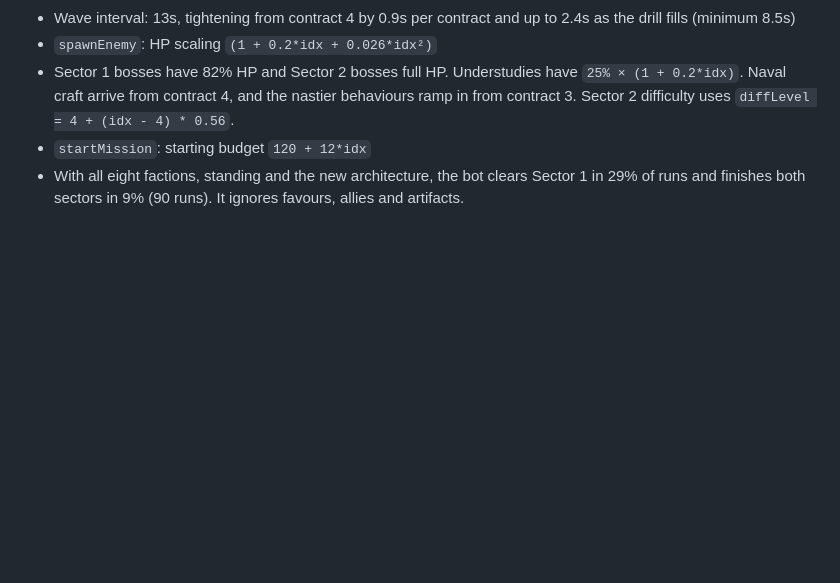
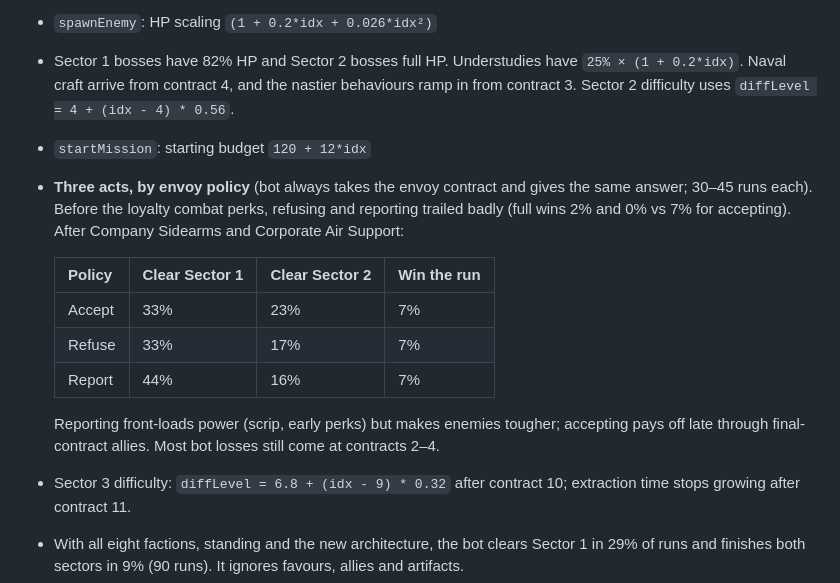
Before and after one commit to KinetraFPS/acceptable-losses, a Markdown page: DESIGN.md, the part around the change. Drawn GitHub-style; blank space fills up the shorter version.

Commit message:
Record three-act balance by envoy policy
Co-Authored-By: Claude Opus 5.5 <noreply@anthropic.com>
Claude-Session: https://claude.ai/code/session_01KEyHqC6Gm4zqEJ6MWwzoAb

```diff
--- a/DESIGN.md
+++ b/DESIGN.md
@@ -409,6 +409,16 @@ Difficulty is tuned to rise through the run rather than flatten out as your crew
 - `spawnEnemy`: HP scaling `(1 + 0.2*idx + 0.026*idx²)`
 - Sector 1 bosses have 82% HP and Sector 2 bosses full HP. Understudies have `25% × (1 + 0.2*idx)`. Naval craft arrive from contract 4, and the nastier behaviours ramp in from contract 3. Sector 2 difficulty uses `diffLevel = 4 + (idx - 4) * 0.56`.
 - `startMission`: starting budget `120 + 12*idx`
+- **Three acts, by envoy policy** (bot always takes the envoy contract and gives the same answer; 30–45 runs each). Before the loyalty combat perks, refusing and reporting trailed badly (full wins 2% and 0% vs 7% for accepting). After Company Sidearms and Corporate Air Support:
+
+  | Policy | Clear Sector 1 | Clear Sector 2 | Win the run |
+  |---|---|---|---|
+  | Accept | 33% | 23% | 7% |
+  | Refuse | 33% | 17% | 7% |
+  | Report | 44% | 16% | 7% |
+
+  Reporting front-loads power (scrip, early perks) but makes enemies tougher; accepting pays off late through final-contract allies. Most bot losses still come at contracts 2–4.
+- Sector 3 difficulty: `diffLevel = 6.8 + (idx - 9) * 0.32` after contract 10; extraction time stops growing after contract 11.
 - With all eight factions, standing and the new architecture, the bot clears Sector 1 in 29% of runs and finishes both sectors in 9% (90 runs). It ignores favours, allies and artifacts.
 - After line of sight and the retune, the auto-play bot (line-of-sight-aware greedy placement, no artifacts, default targeting) clears Sector 1 in 29% of runs and finishes both sectors in 13% (90 runs), up from 7% and 2%.
 - Before Sector 2, the bot won about 28% of runs, down from 67% before this pass (80 runs each). Average margin lost per contract:
```
